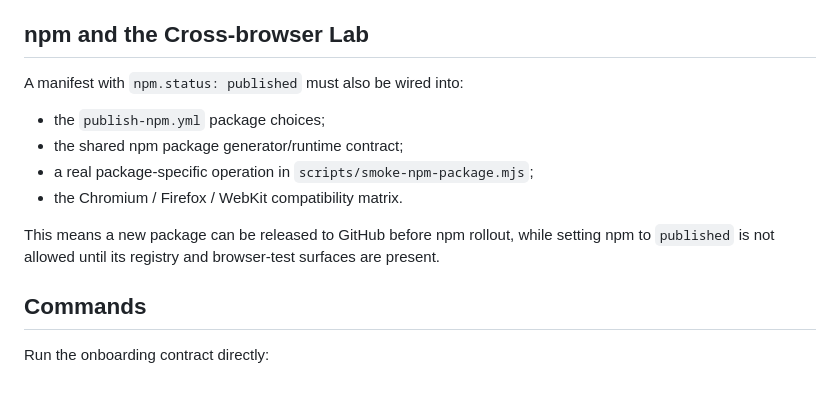
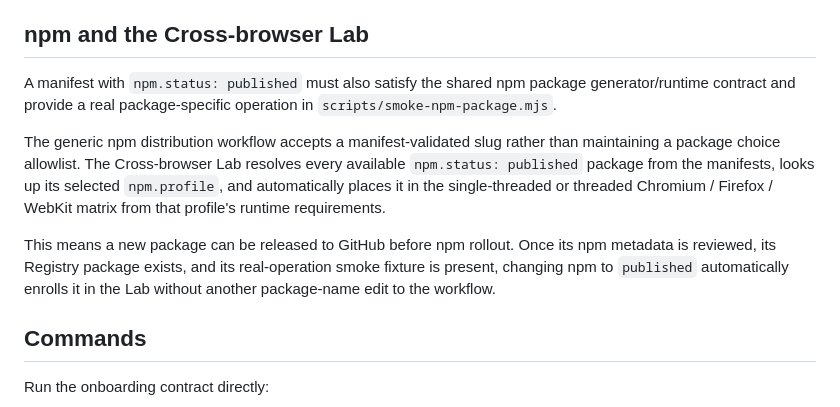
Before and after one commit to ttomohisa/wasm-zoo, a Markdown page: docs/PACKAGE_ONBOARDING.md, the part around the change. Rendered like a GitHub page.

Commit message:
docs: describe manifest-driven npm onboarding

```diff
--- a/docs/PACKAGE_ONBOARDING.md
+++ b/docs/PACKAGE_ONBOARDING.md
@@ -55,14 +55,11 @@ Automation remains review-only: it never automatically merges, creates release t
 
 ## npm and the Cross-browser Lab
 
-A manifest with `npm.status: published` must also be wired into:
+A manifest with `npm.status: published` must also satisfy the shared npm package generator/runtime contract and provide a real package-specific operation in `scripts/smoke-npm-package.mjs`.
 
-- the `publish-npm.yml` package choices;
-- the shared npm package generator/runtime contract;
-- a real package-specific operation in `scripts/smoke-npm-package.mjs`;
-- the Chromium / Firefox / WebKit compatibility matrix.
+The generic npm distribution workflow accepts a manifest-validated slug rather than maintaining a package choice allowlist. The Cross-browser Lab resolves every available `npm.status: published` package from the manifests, looks up its selected `npm.profile`, and automatically places it in the single-threaded or threaded Chromium / Firefox / WebKit matrix from that profile's runtime requirements.
 
-This means a new package can be released to GitHub before npm rollout, while setting npm to `published` is not allowed until its registry and browser-test surfaces are present.
+This means a new package can be released to GitHub before npm rollout. Once its npm metadata is reviewed, its Registry package exists, and its real-operation smoke fixture is present, changing npm to `published` automatically enrolls it in the Lab without another package-name edit to the workflow.
 
 ## Commands
 
```
